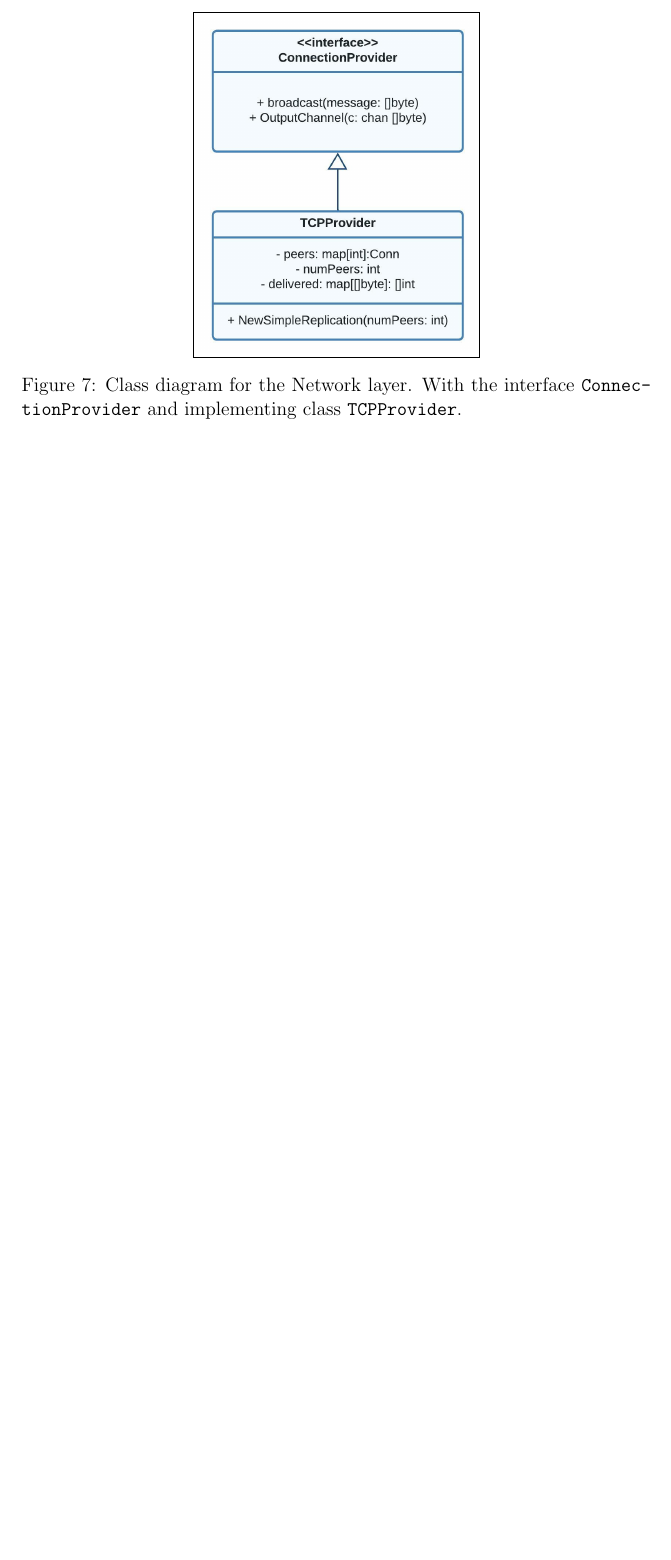
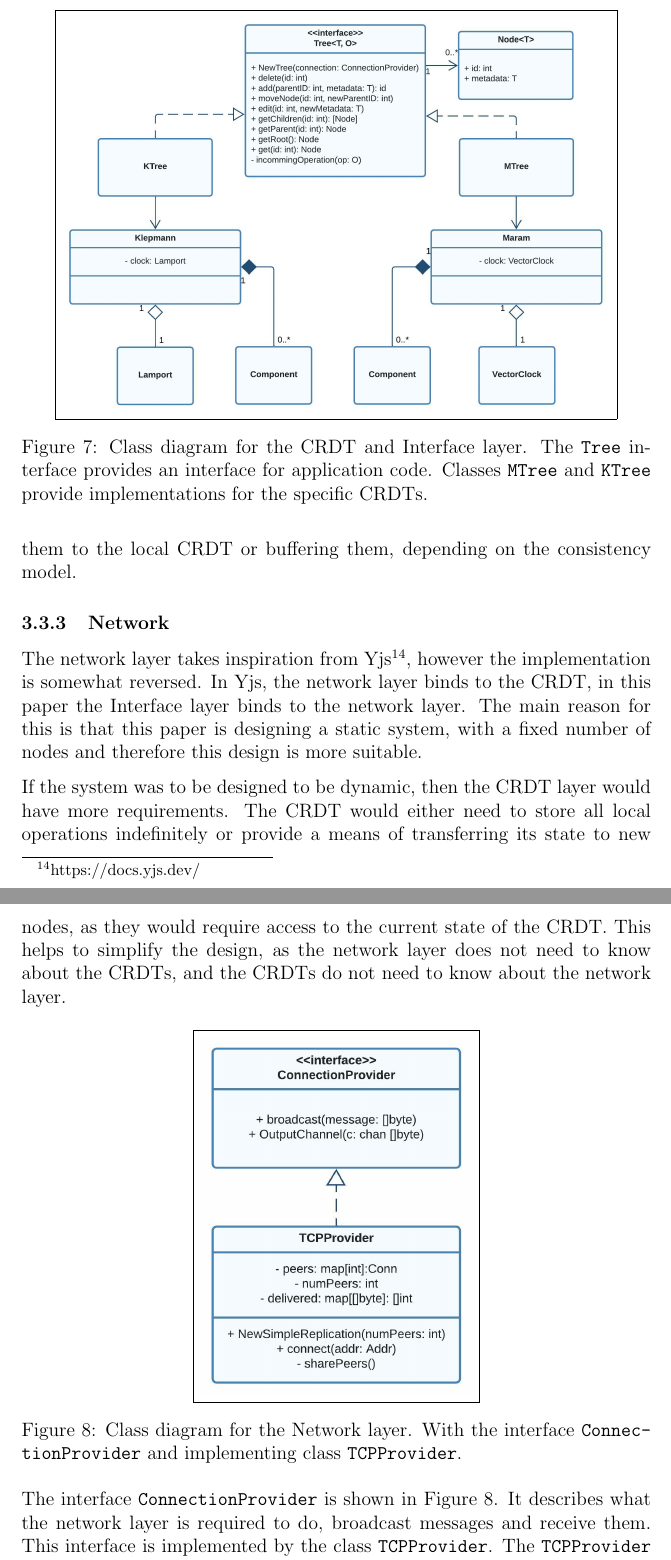
Before and after one commit to FelixWhitefield/Tree-CRDTs-With-Move, a LaTeX document (Report/main.tex): part of page 25 of 34 before the commit and two parts of pages 25 and 26 of 35 after it, the two joined at a grey line, cut at the place of the change, the shorter picture padded with empty space. Compiled offline with pdfLaTeX.

Commit message:
added crdt system design

```diff
--- a/Report/main.tex
+++ b/Report/main.tex
@@ -469 +468,5 @@ The \texttt{Lamport} and \texttt{VectorTimestamp} classes implement \texttt{Tota
 
+\begin{figure}[h]
+    \centering
+    \fbox{\includegraphics[width=12cm]{crdt.jpeg}}
+    \caption{Class diagram for the CRDT and Interface layer. The \texttt{Tree} interface provides an interface for application code. Classes \texttt{MTree} and \texttt{KTree} provide implementations for the specific CRDTs.}
@@ -472,4 +478,9 @@ The \texttt{Lamport} and \texttt{VectorTimestamp} classes implement \texttt{Tota
+The classes that implement \texttt{Tree} from Figure \ref{fig:crdt} will also be responsible for sending operations to the network layer to be broadcast to other peers. As well as receiving operations from the network layer, and either applying them to the local CRDT or buffering them, depending on the consistency model. \par
 \subsubsection{Network}
+The network layer takes inspiration from Yjs\footnote{https://docs.yjs.dev/}, however the implementation is somewhat reversed. In Yjs, the network layer binds to the CRDT, in this paper the Interface layer binds to the network layer. The main reason for this is that this paper is designing a static system, with a fixed number of nodes and therefore this design is more suitable. \par
+
+If the system was to be designed to be dynamic, then the CRDT layer would have more requirements. The CRDT would either need to store all local operations indefinitely or provide a means of transferring its state to new nodes, as they would require access to the current state of the CRDT.
+This helps to simplify the design, as the network layer does not need to know about the CRDTs, and the CRDTs do not need to know about the network layer. \par
 
 \begin{figure}[h]
     \centering
@@ -477,6 +488,8 @@ The \texttt{Lamport} and \texttt{VectorTimestamp} classes implement \texttt{Tota
     \caption{Class diagram for the Network layer. With the interface \texttt{ConnectionProvider} and implementing class \texttt{TCPProvider}.}
     \label{fig:connection}
 \end{figure}
+
+The interface \texttt{ConnectionProvider} is shown in Figure \ref{fig:connection}. It describes what the network layer is required to do, broadcast messages and receive them. This interface is implemented by the class \texttt{TCPProvider}. The \texttt{TCPProvider} class is responsible for creating and managing connections to other peers. It will also be responsible for sending and receiving messages to and from other peers. \par
 
 
 \subsection{Justification of Design}
```
Also changed, not shown: Report/connection.jpeg, Report/crdt.jpeg (added), Report/main.pdf, Report/main.tex (14 more changed lines).
